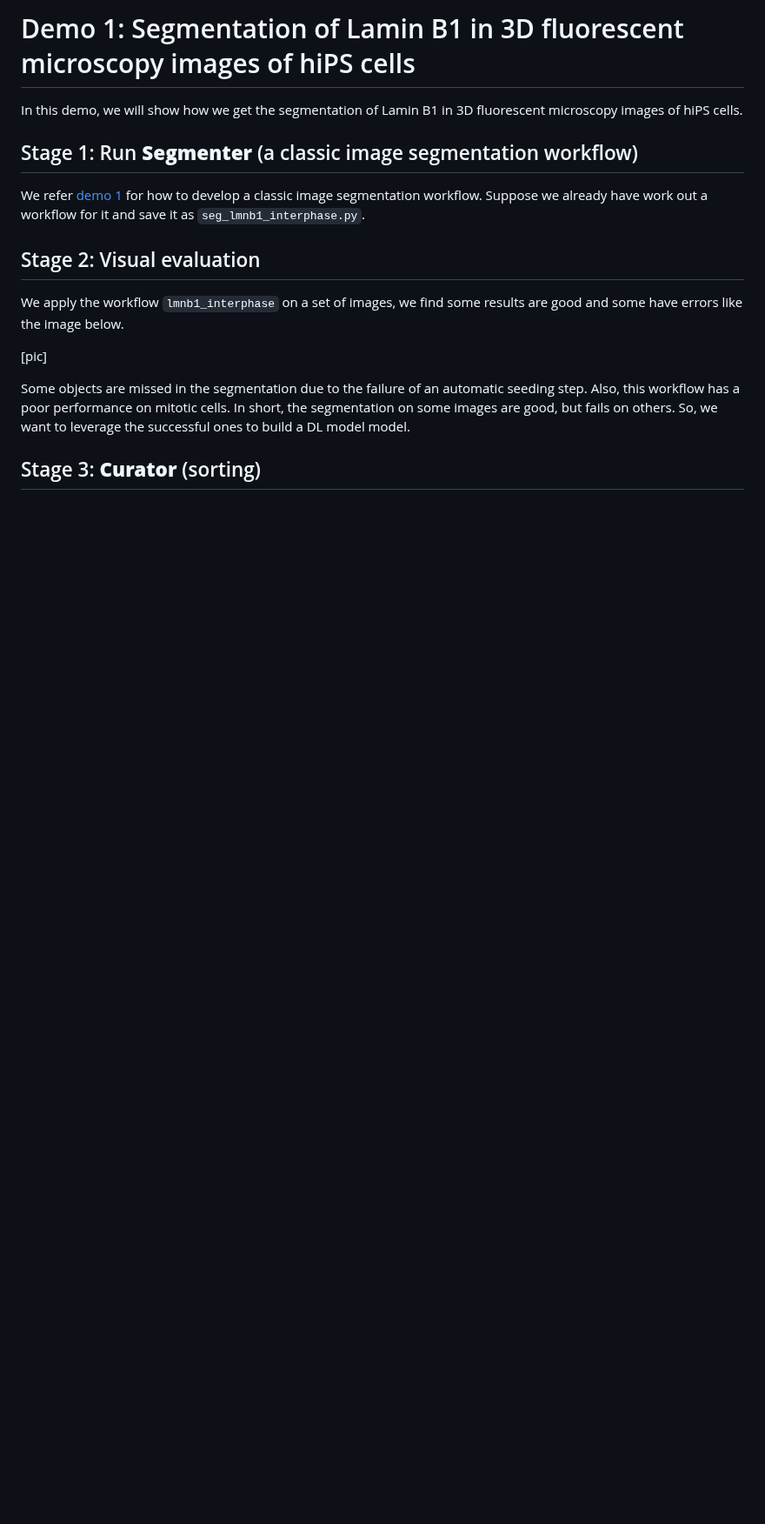
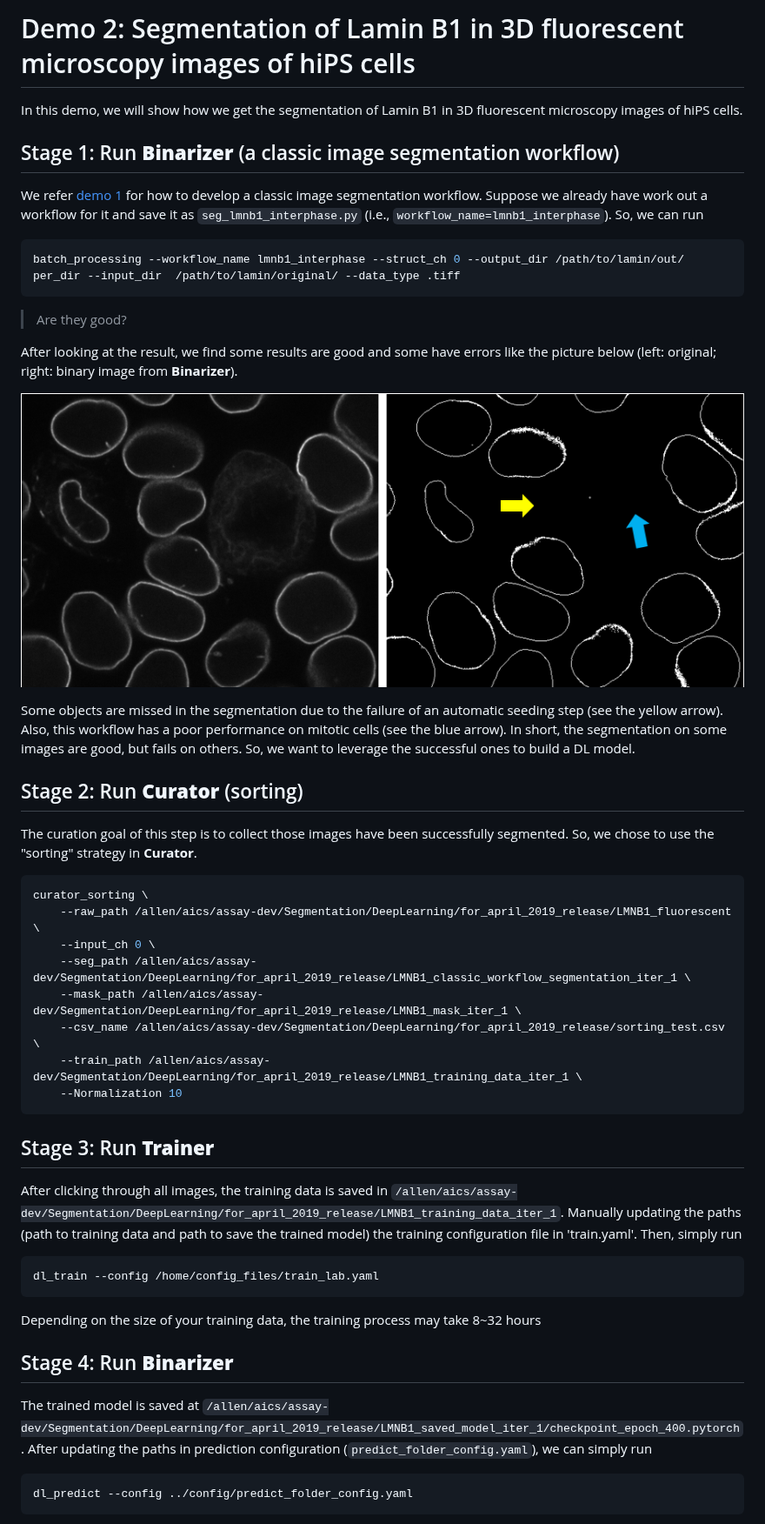
Before and after one commit to AllenCell/aics-ml-segmentation, a Markdown page: docs/demo_2.md, the part around one of its changes. Shown at 87% size. Drawn GitHub-style; pictures changed too: docs/wf_pic.png (added); blank space fills up the shorter version.

````diff
--- a/docs/demo_2.md
+++ b/docs/demo_2.md
@@ -1,19 +1,52 @@
-# Demo 1: Segmentation of Lamin B1 in 3D fluorescent microscopy images of hiPS cells
+# Demo 2: Segmentation of Lamin B1 in 3D fluorescent microscopy images of hiPS cells
 
 In this demo, we will show how we get the segmentation of Lamin B1 in 3D fluorescent microscopy images of hiPS cells.
 
-## Stage 1: Run **Segmenter** (a classic image segmentation workflow)
+## Stage 1: Run **Binarizer** (a classic image segmentation workflow)
 
-We refer [demo 1](./demo_1.md) for how to develop a classic image segmentation workflow. Suppose we already have work out a workflow for it and save it as `seg_lmnb1_interphase.py`.
+We refer [demo 1](./demo_1.md) for how to develop a classic image segmentation workflow. Suppose we already have work out a workflow for it and save it as `seg_lmnb1_interphase.py` (i.e., `workflow_name=lmnb1_interphase`). So, we can run
 
-## Stage 2: Visual evaluation
+```bash
+batch_processing --workflow_name lmnb1_interphase --struct_ch 0 --output_dir /path/to/lamin/out/ per_dir --input_dir  /path/to/lamin/original/ --data_type .tiff
+```
 
-We apply the workflow `lmnb1_interphase` on a set of images, we find some results are good and some have errors like the image below.
+> Are they good?
 
+After looking at the result, we find some results are good and some have errors like the picture below (left: original; right: binary image from **Binarizer**).
 
-[pic]
+![wf1 pic](./wf_pic.png)
 
+Some objects are missed in the segmentation due to the failure of an automatic seeding step (see the yellow arrow). Also, this workflow has a poor performance on mitotic cells (see the blue arrow). In short, the segmentation on some images are good, but fails on others. So, we want to leverage the successful ones to build a DL model.
 
-Some objects are missed in the segmentation due to the failure of an automatic seeding step. Also, this workflow has a poor performance on mitotic cells. In short, the segmentation on some images are good, but fails on others. So, we want to leverage the successful ones to build a DL model model.
+## Stage 2: Run **Curator** (sorting)
 
-## Stage 3: **Curator** (sorting)
+The curation goal of this step is to collect those images have been successfully segmented. So, we chose to use the "sorting" strategy in **Curator**.
+
+```bash
+curator_sorting \
+    --raw_path /allen/aics/assay-dev/Segmentation/DeepLearning/for_april_2019_release/LMNB1_fluorescent \
+    --input_ch 0 \
+    --seg_path /allen/aics/assay-dev/Segmentation/DeepLearning/for_april_2019_release/LMNB1_classic_workflow_segmentation_iter_1 \
+    --mask_path /allen/aics/assay-dev/Segmentation/DeepLearning/for_april_2019_release/LMNB1_mask_iter_1 \
+    --csv_name /allen/aics/assay-dev/Segmentation/DeepLearning/for_april_2019_release/sorting_test.csv \
+    --train_path /allen/aics/assay-dev/Segmentation/DeepLearning/for_april_2019_release/LMNB1_training_data_iter_1 \
+    --Normalization 10
+```
+
+## Stage 3: Run **Trainer**
+
+After clicking through all images, the training data is saved in `/allen/aics/assay-dev/Segmentation/DeepLearning/for_april_2019_release/LMNB1_training_data_iter_1`. Manually updating the paths (path to training data and path to save the trained model) the training configuration file in 'train.yaml'. Then, simply run
+
+```bash
+dl_train --config /home/config_files/train_lab.yaml
+```
+Depending on the size of your training data, the training process may take 8~32 hours
+
+## Stage 4: Run **Binarizer**
+
+The trained model is saved at `/allen/aics/assay-dev/Segmentation/DeepLearning/for_april_2019_release/LMNB1_saved_model_iter_1/checkpoint_epoch_400.pytorch`. After updating the paths in prediction configuration (`predict_folder_config.yaml`), we can simply run
+
+```bash
+dl_predict --config ../config/predict_folder_config.yaml
+```
+
````
Also changed, not shown: other parts of docs/demo_2.md (+41 -0 lines), docs/overview.md (+2 -0 lines), docs/cuda.png (added), docs/dl_1_pic.png (added), 14 other files.
